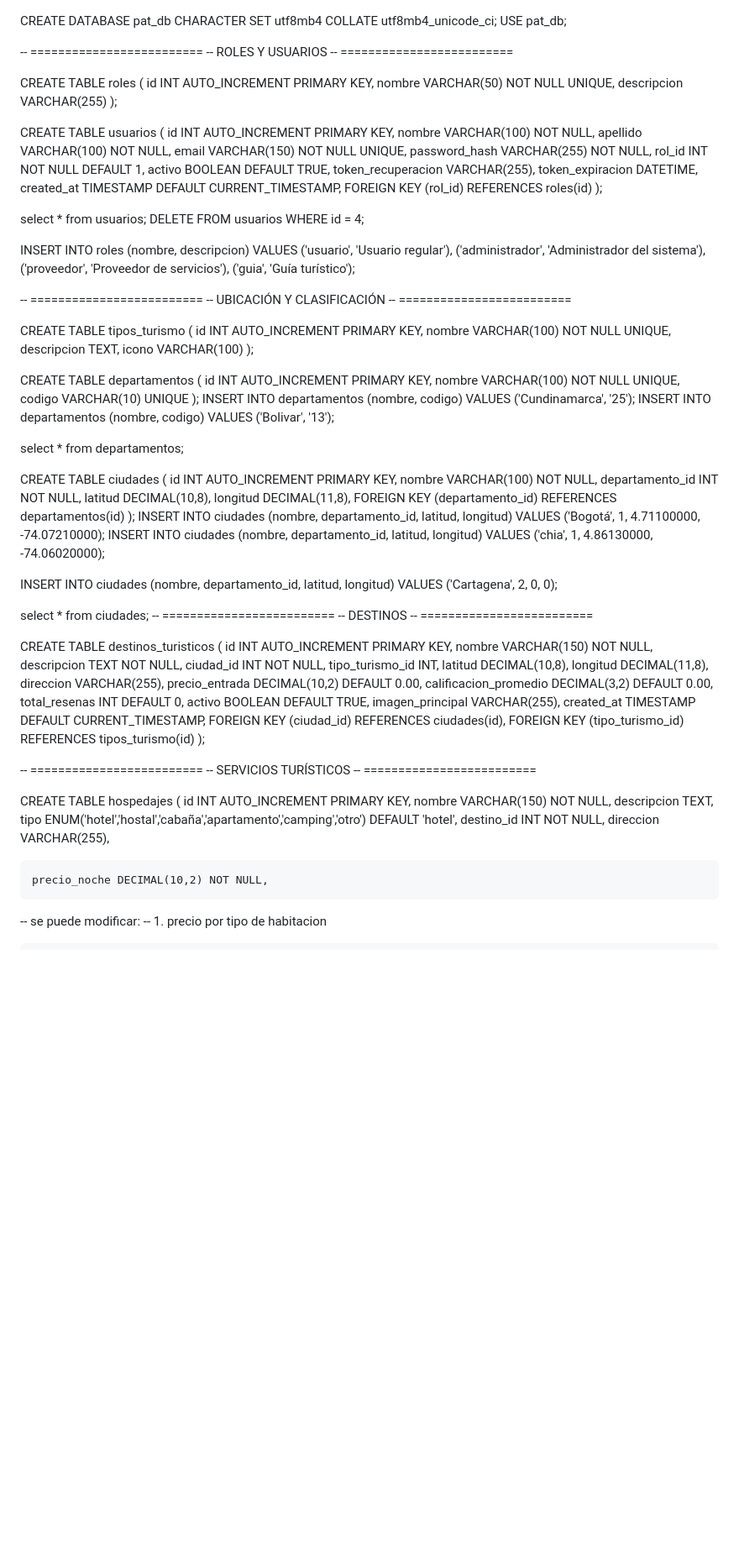
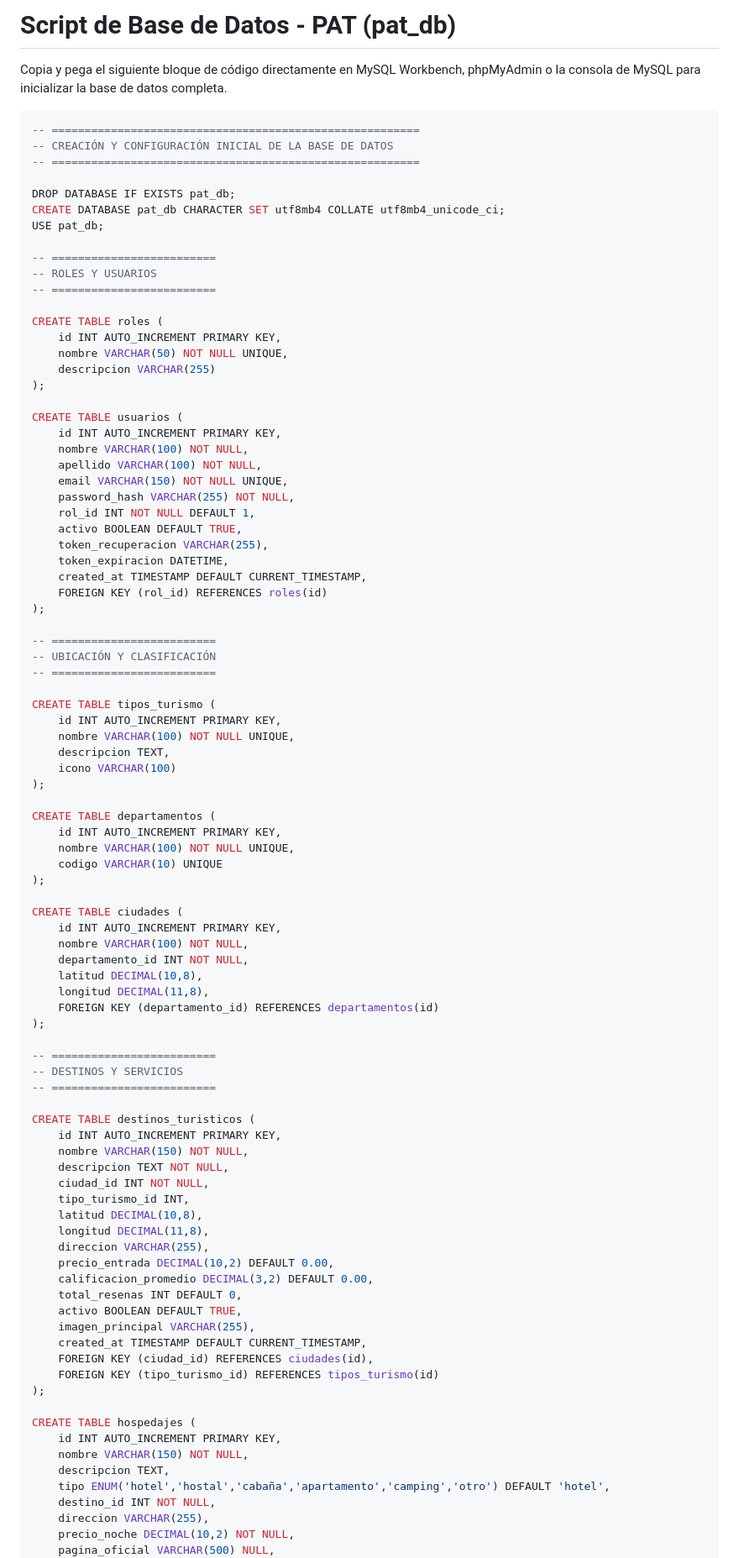
Before and after one commit to paulix120/PROYECTO-PAT, a Markdown page: script_BD_pat.md, the part around one of its changes. Shown at 84% size. GitHub-like rendering; blank space fills up the shorter version.

Commit message:
script base de datos actualizado

````diff
--- a/script_BD_pat.md
+++ b/script_BD_pat.md
@@ -1,3 +1,13 @@
+# Script de Base de Datos - PAT (pat_db)
+
+Copia y pega el siguiente bloque de código directamente en MySQL Workbench, phpMyAdmin o la consola de MySQL para inicializar la base de datos completa.
+
+```sql
+-- ========================================================
+-- CREACIÓN Y CONFIGURACIÓN INICIAL DE LA BASE DE DATOS
+-- ========================================================
+
+DROP DATABASE IF EXISTS pat_db;
 CREATE DATABASE pat_db CHARACTER SET utf8mb4 COLLATE utf8mb4_unicode_ci;
 USE pat_db;
 
@@ -25,15 +35,6 @@ CREATE TABLE usuarios (
     FOREIGN KEY (rol_id) REFERENCES roles(id)
 );
 
-select * from usuarios;
-DELETE FROM usuarios WHERE id = 4;
-
-INSERT INTO roles (nombre, descripcion) VALUES
-('usuario', 'Usuario regular'),
-('administrador', 'Administrador del sistema'),
-('proveedor', 'Proveedor de servicios'),
-('guia', 'Guía turístico');
-
 -- =========================
 -- UBICACIÓN Y CLASIFICACIÓN
 -- =========================
@@ -50,12 +51,6 @@ CREATE TABLE departamentos (
     nombre VARCHAR(100) NOT NULL UNIQUE,
     codigo VARCHAR(10) UNIQUE
 );
-INSERT INTO departamentos (nombre, codigo)
-VALUES ('Cundinamarca', '25');
-INSERT INTO departamentos (nombre, codigo)
-VALUES ('Bolivar', '13');
-
-select * from departamentos;
 
 CREATE TABLE ciudades (
     id INT AUTO_INCREMENT PRIMARY KEY,
@@ -65,20 +60,9 @@ CREATE TABLE ciudades (
     longitud DECIMAL(11,8),
     FOREIGN KEY (departamento_id) REFERENCES departamentos(id)
 );
-INSERT INTO ciudades (nombre, departamento_id, latitud, longitud)
-VALUES
-('Bogotá', 1, 4.71100000, -74.07210000);
-INSERT INTO ciudades (nombre, departamento_id, latitud, longitud)
-VALUES
-('chia', 1, 4.86130000, -74.06020000);
 
-INSERT INTO ciudades (nombre, departamento_id, latitud, longitud)
-VALUES
-('Cartagena', 2, 0, 0);
-
-select * from ciudades;
 -- =========================
--- DESTINOS
+-- DESTINOS Y SERVICIOS
 -- =========================
 
 CREATE TABLE destinos_turisticos (
@@ -100,10 +84,6 @@ CREATE TABLE destinos_turisticos (
     FOREIGN KEY (tipo_turismo_id) REFERENCES tipos_turismo(id)
 );
 
--- =========================
--- SERVICIOS TURÍSTICOS
--- =========================
-
 CREATE TABLE hospedajes (
     id INT AUTO_INCREMENT PRIMARY KEY,
     nombre VARCHAR(150) NOT NULL,
@@ -111,11 +91,8 @@ CREATE TABLE hospedajes (
     tipo ENUM('hotel','hostal','cabaña','apartamento','camping','otro') DEFAULT 'hotel',
     destino_id INT NOT NULL,
     direccion VARCHAR(255),
-
     precio_noche DECIMAL(10,2) NOT NULL,
--- se puede modificar:
--- 1. precio por tipo de habitacion
-
+    pagina_oficial VARCHAR(500) NULL,
     estrellas TINYINT,
     telefono VARCHAR(20),
     imagen_principal VARCHAR(255),
````
Also changed, not shown: other parts of script_BD_pat.md (+25 -119 lines).
